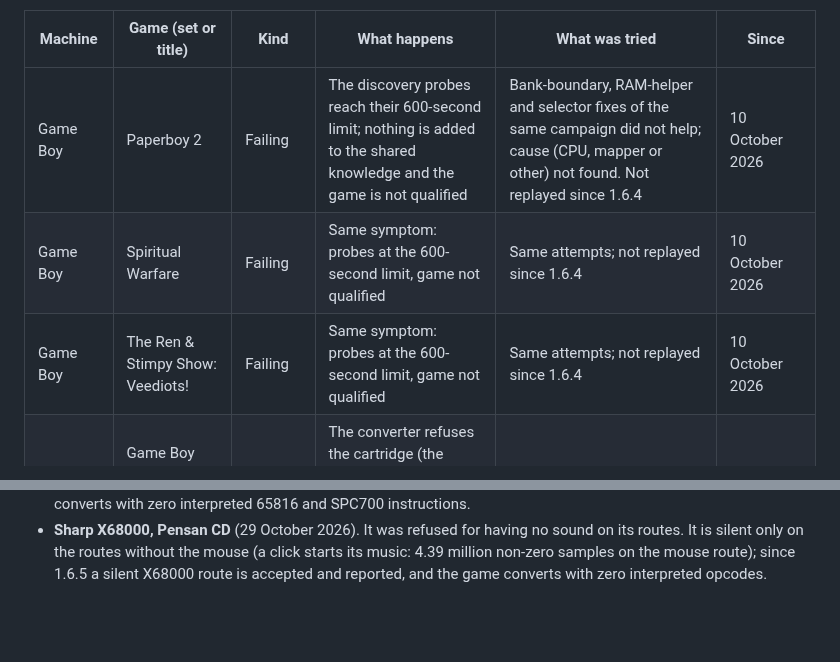
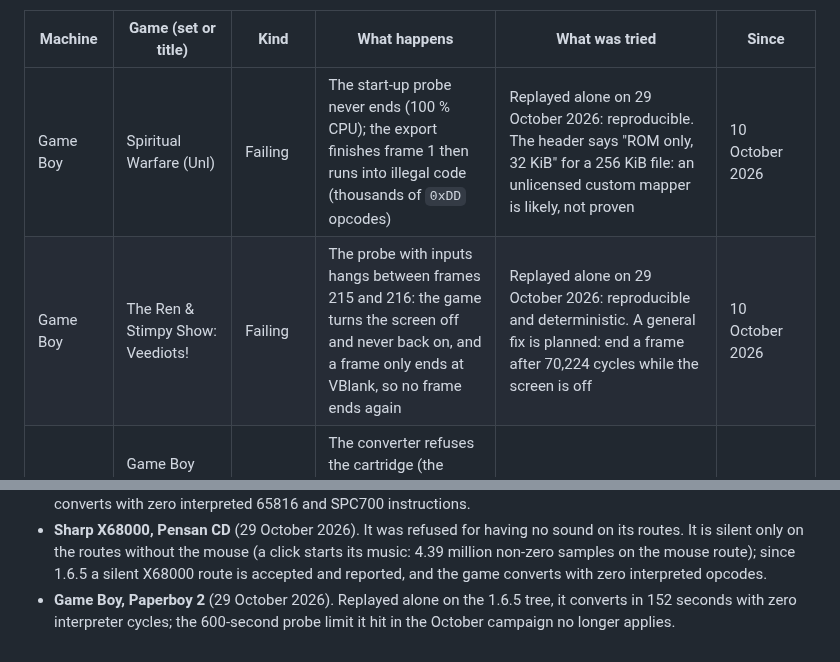
Before and after one commit to ArthurReboulSalze/RetroRecomp, a Markdown page: docs/KNOWN_FAILURES.md, 2 parts joined by grey strips. Drawn GitHub-style; blank space fills up the shorter version.

Commit message:
KNOWN_FAILURES: Game Boy Paperboy 2 taken off (it converts alone), Spiritual Warfare and Veediots with their causes as found on 29 October
Co-Authored-By: Claude Opus 5.5 <noreply@anthropic.com>

```diff
--- a/docs/KNOWN_FAILURES.md
+++ b/docs/KNOWN_FAILURES.md
@@ -16,9 +16,8 @@ counts (the five measures stay separate: native code, CPU fidelity, hardware fid
 
 | Machine | Game (set or title) | Kind | What happens | What was tried | Since |
 |---|---|---|---|---|---|
-| Game Boy | Paperboy 2 | Failing | The discovery probes reach their 600-second limit; nothing is added to the shared knowledge and the game is not qualified | Bank-boundary, RAM-helper and selector fixes of the same campaign did not help; cause (CPU, mapper or other) not found. Not replayed since 1.6.4 | 10 October 2026 |
-| Game Boy | Spiritual Warfare | Failing | Same symptom: probes at the 600-second limit, game not qualified | Same attempts; not replayed since 1.6.4 | 10 October 2026 |
-| Game Boy | The Ren & Stimpy Show: Veediots! | Failing | Same symptom: probes at the 600-second limit, game not qualified | Same attempts; not replayed since 1.6.4 | 10 October 2026 |
+| Game Boy | Spiritual Warfare (Unl) | Failing | The start-up probe never ends (100 % CPU); the export finishes frame 1 then runs into illegal code (thousands of `0xDD` opcodes) | Replayed alone on 29 October 2026: reproducible. The header says "ROM only, 32 KiB" for a 256 KiB file: an unlicensed custom mapper is likely, not proven | 10 October 2026 |
+| Game Boy | The Ren & Stimpy Show: Veediots! | Failing | The probe with inputs hangs between frames 215 and 216: the game turns the screen off and never back on, and a frame only ends at VBlank, so no frame ends again | Replayed alone on 29 October 2026: reproducible and deterministic. A general fix is planned: end a frame after 70,224 cycles while the screen is off | 10 October 2026 |
 | Game Boy | Game Boy Color-only cartridges (header flag `0xC0`) | Refused by design | The converter refuses the cartridge (the profile is DMG only); Color-compatible cartridges are accepted and run as DMG | Outside the machine's scope | 0.12.0 |
 | Mega Drive | Virtua Racing (USA) | Refused by design | The cartridge declares the SVP coprocessor (`SV` at `$1C8`), not handled; the conversion stops before compiling | Nothing to try on the 68000 or Z80 side: the SVP is a capability of its own | 24 October 2026 |
 | Mega Drive | Barkley Shut Up and Jam! (USA) | Failing (cause found) | After 42 frames the game jumps to `$0000`: at `$EB8` it requests the Z80 bus (`MOVE.W #$0100,$A11100`), tests the grant once (`BTST #0,$A11100`, `BNE.W` to `$0000`) and assumes it at once; our bus arbiter grants it one slice late (about 188 master clocks instead of at most about 90) | Real code, not data read as code; traced to the slice approximation of `native/md_z80_bus.inc` (not proven). A dedicated arbiter change is planned (authored reproducer first, then a 13-game A/B) | 24 October 2026, cause found 29 October 2026 |
@@ -66,3 +65,5 @@ counts (the five measures stay separate: native code, CPU fidelity, hardware fid
 - **Sharp X68000, Pensan CD** (29 October 2026). It was refused for having no sound on its routes. It is silent only on the
   routes without the mouse (a click starts its music: 4.39 million non-zero samples on the mouse route); since 1.6.5 a silent
   X68000 route is accepted and reported, and the game converts with zero interpreted opcodes.
+- **Game Boy, Paperboy 2** (29 October 2026). Replayed alone on the 1.6.5 tree, it converts in 152 seconds with zero interpreter
+  cycles; the 600-second probe limit it hit in the October campaign no longer applies.
```
